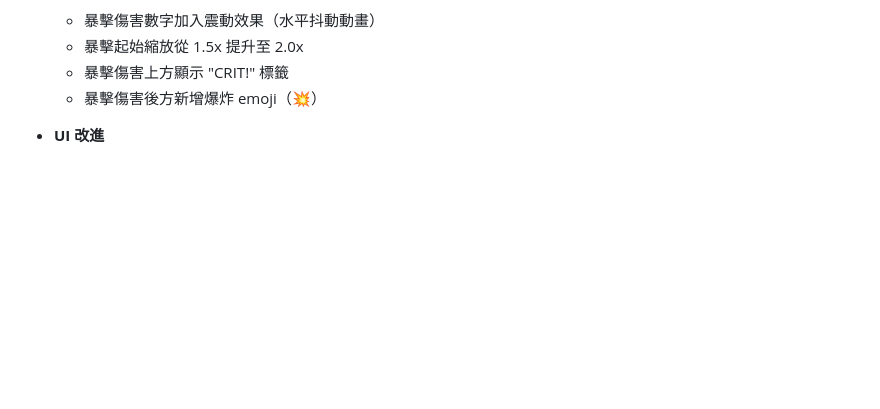
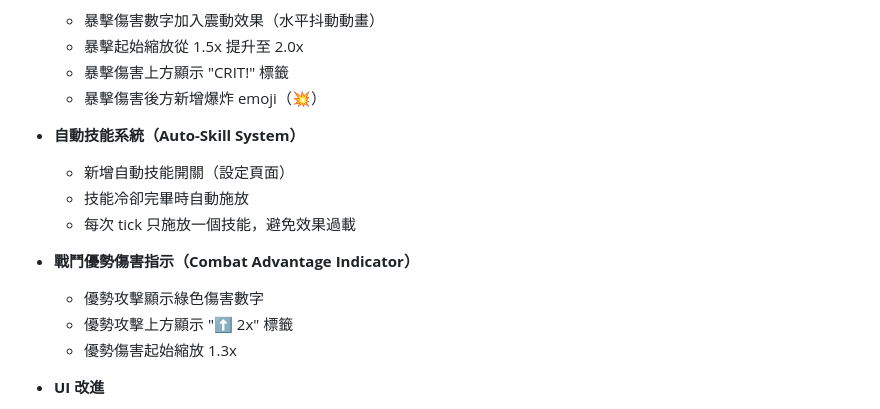
Before and after one commit to minatoplanb/endless-knight-react, a Markdown page: CHANGELOG.md, the part around the change. GitHub-like rendering; blank space fills up the shorter version.

Commit message:
docs: update CHANGELOG with auto-skill and advantage indicator features
Co-Authored-By: Claude Opus 4.5 <noreply@anthropic.com>

```diff
--- a/CHANGELOG.md
+++ b/CHANGELOG.md
@@ -42,6 +42,16 @@
   - 暴擊起始縮放從 1.5x 提升至 2.0x
   - 暴擊傷害上方顯示 "CRIT!" 標籤
   - 暴擊傷害後方新增爆炸 emoji（💥）
+
+- **自動技能系統（Auto-Skill System）**
+  - 新增自動技能開關（設定頁面）
+  - 技能冷卻完畢時自動施放
+  - 每次 tick 只施放一個技能，避免效果過載
+
+- **戰鬥優勢傷害指示（Combat Advantage Indicator）**
+  - 優勢攻擊顯示綠色傷害數字
+  - 優勢攻擊上方顯示 "⬆️ 2x" 標籤
+  - 優勢傷害起始縮放 1.3x
 
 - **UI 改進**
   - 任務頁面領取按鈕改為 3D 立體風格（PressableButton）
```
